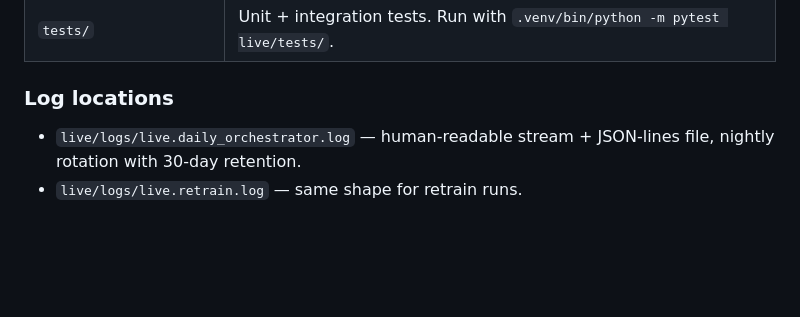
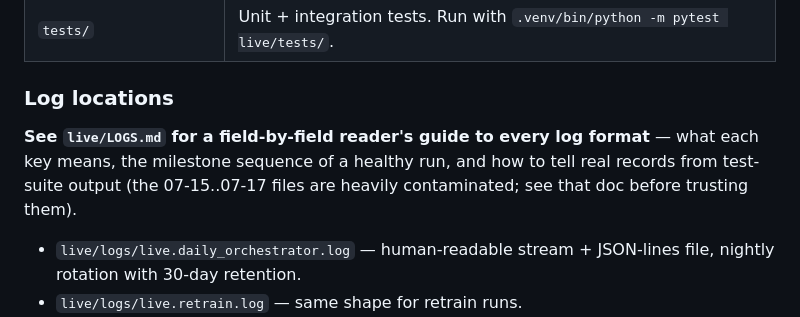
Before and after one commit to MichaelCusackNelkin/Summer_Research_2026, a Markdown page: live/README.md, the part around the change. Drawn GitHub-style; blank space fills up the shorter version.

```diff
--- a/live/README.md
+++ b/live/README.md
@@ -936,6 +936,11 @@ next run rebuilds it cheaply (one streaming group-by per parquet).
 
 ### Log locations
 
+**See `live/LOGS.md` for a field-by-field reader's guide to every log
+format** — what each key means, the milestone sequence of a healthy run,
+and how to tell real records from test-suite output (the 07-15..07-17
+files are heavily contaminated; see that doc before trusting them).
+
 - `live/logs/live.daily_orchestrator.log` — human-readable stream +
   JSON-lines file, nightly rotation with 30-day retention.
 - `live/logs/live.retrain.log` — same shape for retrain runs.
```
Also changed, not shown: live/LOGS.md (added, +408 -0 lines).
